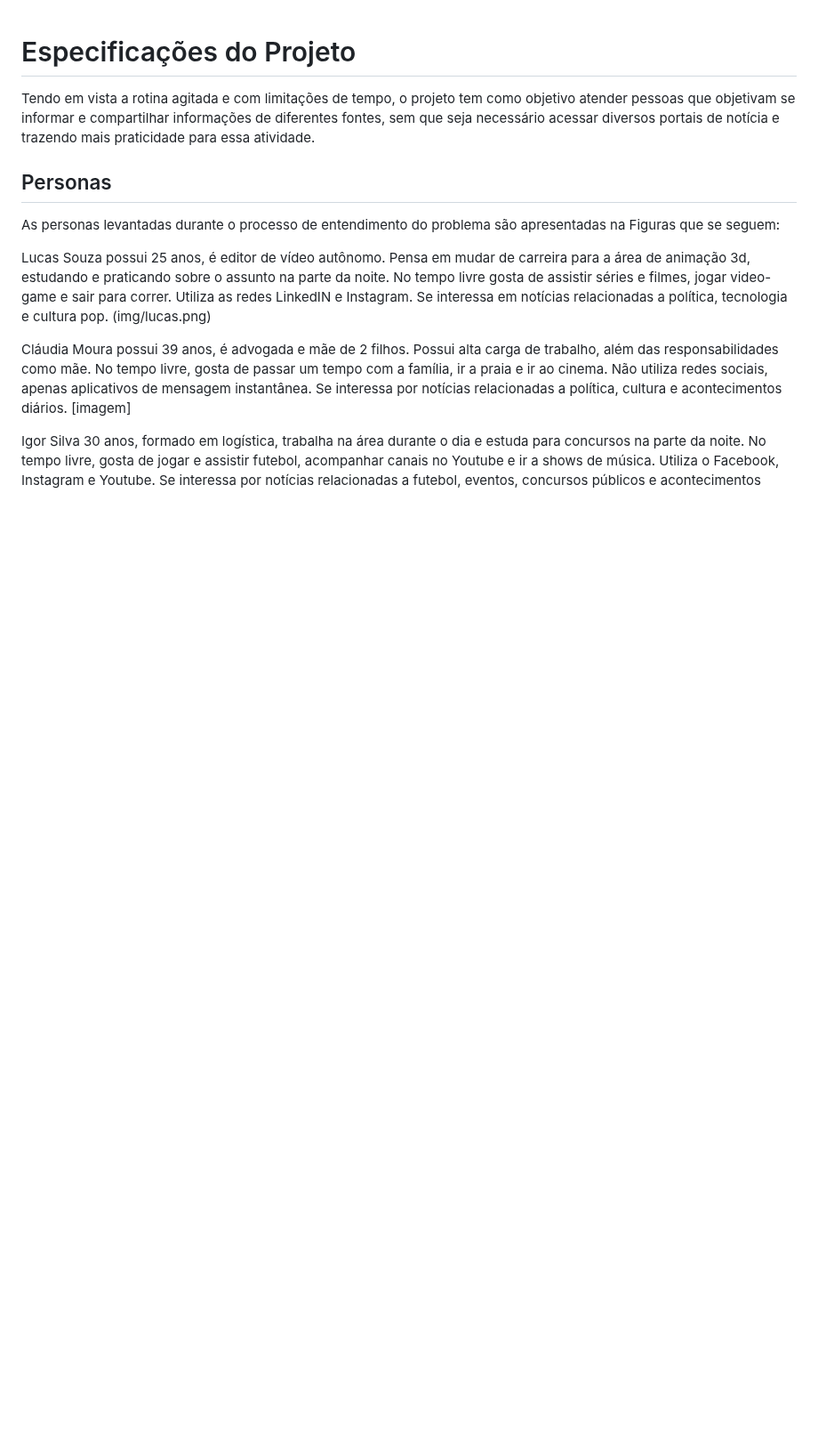
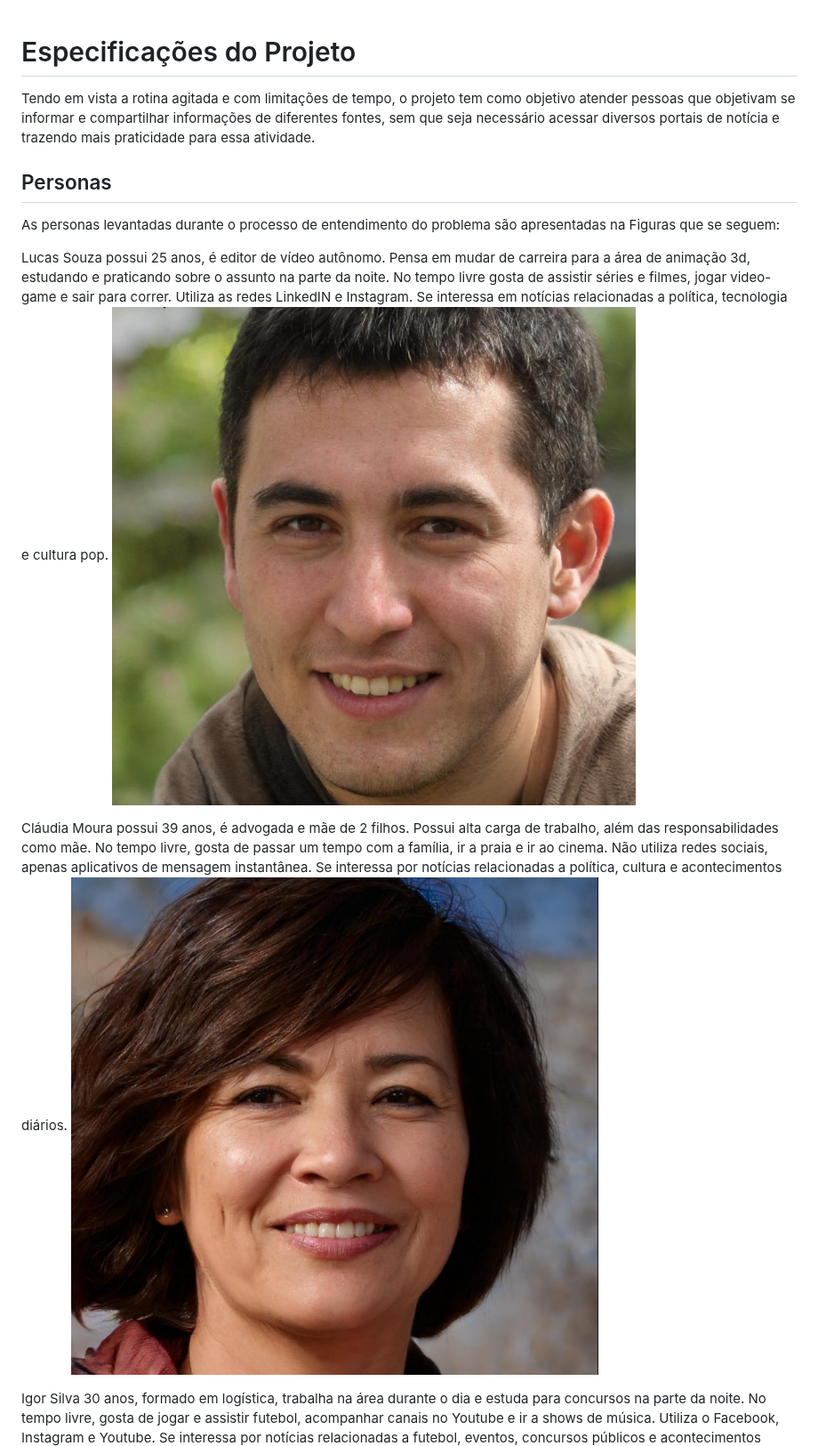
Before and after one commit to ICEI-PUC-Minas-PMV-ADS/pmv-ads-2023-1-e1-proj-web-t16-e1-proj-web-t16-time4-portalnoticias, a Markdown page: docs/02-Especificação do Projeto.md, the part around one of its changes. Shown at 89% size. Drawn GitHub-style; blank space fills up the shorter version.

```diff
--- a/docs/02-Especificação do Projeto.md
+++ b/docs/02-Especificação do Projeto.md
@@ -10,9 +10,9 @@ Tendo em vista a rotina agitada e com limitações de tempo, o projeto tem como
 As personas levantadas durante o processo de entendimento do problema são apresentadas na Figuras que se seguem:
 
 Lucas Souza possui 25 anos, é editor de vídeo autônomo. Pensa em mudar de carreira para a área de animação 3d, estudando e praticando sobre o assunto na parte da noite. No tempo livre gosta de assistir séries e filmes, jogar video-game e sair para correr. Utiliza as redes LinkedIN e Instagram. Se interessa em notícias relacionadas a política, tecnologia e cultura pop.
-(img/lucas.png)
+![lucas](img/lucas.png)
 
 Cláudia Moura possui 39 anos, é advogada e mãe de 2 filhos. Possui alta carga de trabalho, além das responsabilidades como mãe. No tempo livre, gosta de passar um tempo com a família, ir a praia e ir ao cinema. Não utiliza redes sociais, apenas aplicativos de mensagem instantânea. Se interessa por notícias relacionadas a política, cultura e acontecimentos diários.
-[imagem]
+![lucas](img/claudia.png)
 
 Igor Silva 30 anos, formado em logística, trabalha na área durante o dia e estuda para concursos na parte da noite. No tempo livre, gosta de jogar e assistir futebol, acompanhar canais no Youtube e ir a shows de música. Utiliza o Facebook, Instagram e Youtube. Se interessa por notícias relacionadas a futebol, eventos, concursos públicos e acontecimentos diários.
```
Also changed, not shown: other parts of docs/02-Especificação do Projeto.md (+1 -1 lines).
